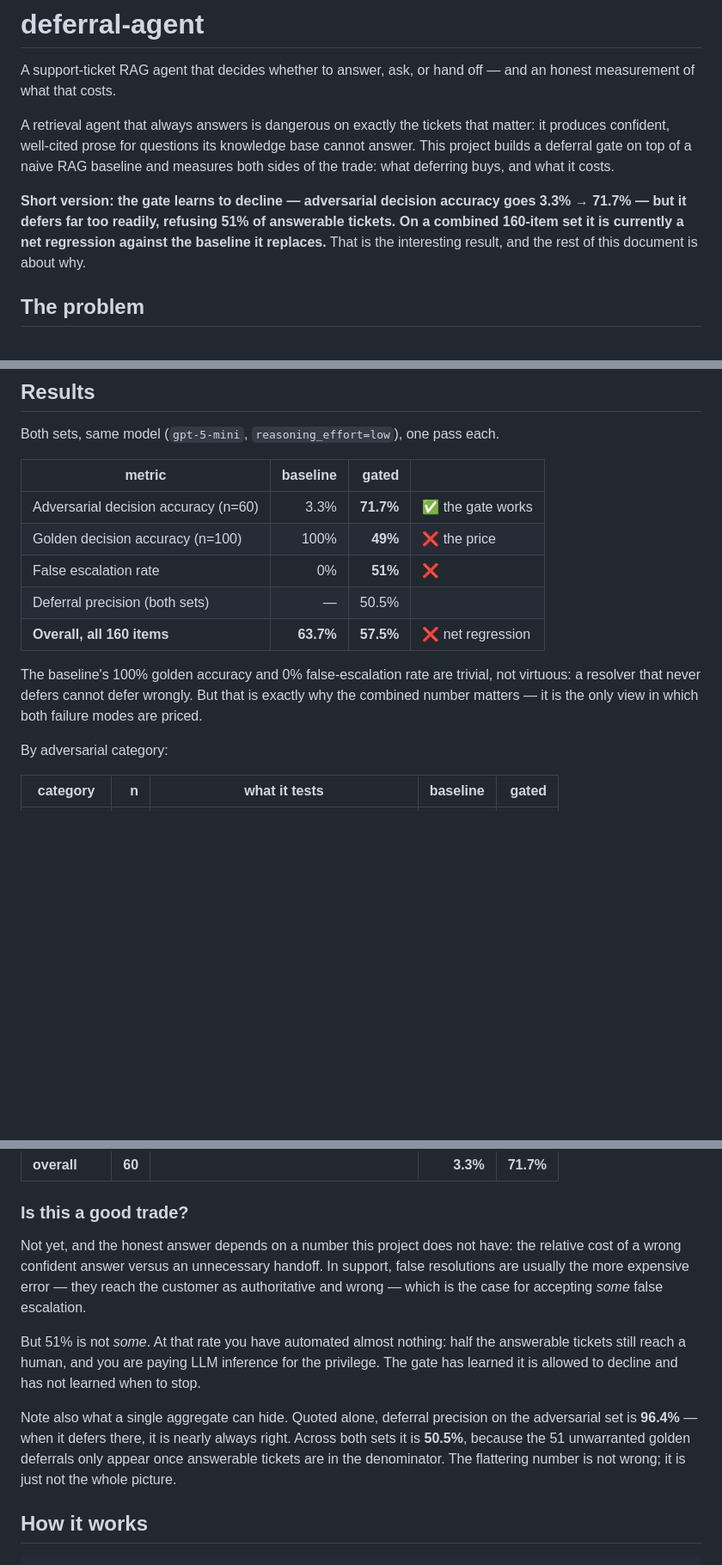
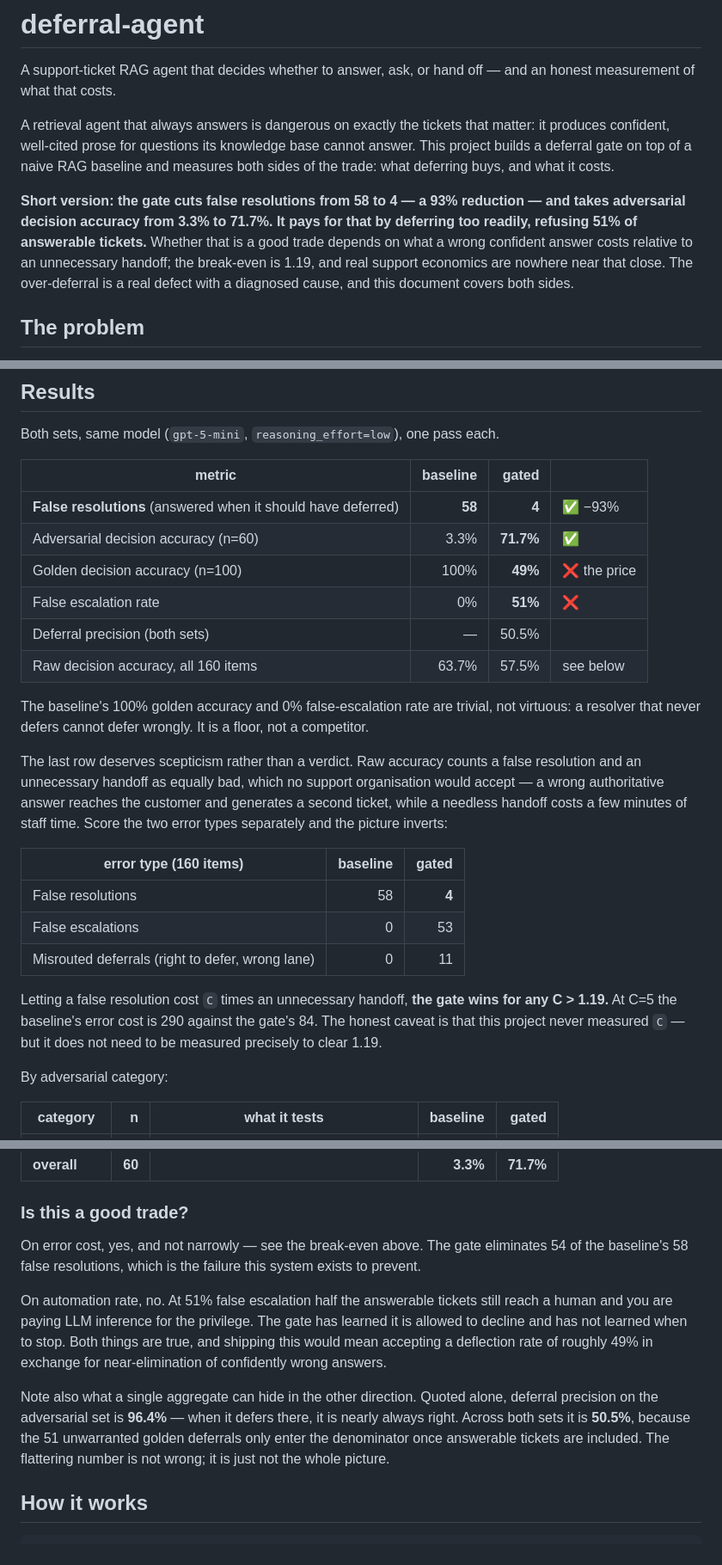
Before and after one commit to dubeysaurabh971-cloud/deferral-agent, a Markdown page: README.md, 3 parts joined by grey strips. Shown at 86% size. Rendered like a GitHub page; blank space fills up the shorter version.

Commit message:
docs: lead with false resolutions, not raw accuracy
Raw decision accuracy implicitly prices a wrong confident answer the same as an
unnecessary handoff. Nobody running a support queue accepts that, and leading
with it framed a 93% cut in false resolutions (58 -> 4) as a regression.

Adds the error-type breakdown and the break-even: the gate wins for any cost
ratio above 1.19. The 51% false escalation stays prominent -- it is a real
defect -- but it is now the price of the result rather than the headline.

Co-Authored-By: Claude Opus 5 (1M context) <noreply@anthropic.com>

```diff
--- a/README.md
+++ b/README.md
@@ -8,10 +8,12 @@ produces confident, well-cited prose for questions its knowledge base cannot ans
 project builds a deferral gate on top of a naive RAG baseline and measures both sides of the
 trade: what deferring buys, and what it costs.
 
-**Short version: the gate learns to decline — adversarial decision accuracy goes 3.3% → 71.7% —
-but it defers far too readily, refusing 51% of answerable tickets. On a combined 160-item set it
-is currently a net regression against the baseline it replaces.** That is the interesting
-result, and the rest of this document is about why.
+**Short version: the gate cuts false resolutions from 58 to 4 — a 93% reduction — and takes
+adversarial decision accuracy from 3.3% to 71.7%. It pays for that by deferring too readily,
+refusing 51% of answerable tickets.** Whether that is a good trade depends on what a wrong
+confident answer costs relative to an unnecessary handoff; the break-even is 1.19, and real
+support economics are nowhere near that close. The over-deferral is a real defect with a
+diagnosed cause, and this document covers both sides.
 
 ## The problem
 
@@ -29,15 +31,31 @@ Both sets, same model (`gpt-5-mini`, `reasoning_effort=low`), one pass each.
 
 | metric | baseline | gated | |
 |---|---:|---:|---|
-| Adversarial decision accuracy (n=60) | 3.3% | **71.7%** | ✅ the gate works |
+| **False resolutions** (answered when it should have deferred) | **58** | **4** | ✅ −93% |
+| Adversarial decision accuracy (n=60) | 3.3% | **71.7%** | ✅ |
 | Golden decision accuracy (n=100) | 100% | **49%** | ❌ the price |
 | False escalation rate | 0% | **51%** | ❌ |
 | Deferral precision (both sets) | — | 50.5% | |
-| **Overall, all 160 items** | **63.7%** | **57.5%** | ❌ net regression |
+| Raw decision accuracy, all 160 items | 63.7% | 57.5% | see below |
 
 The baseline's 100% golden accuracy and 0% false-escalation rate are trivial, not virtuous: a
-resolver that never defers cannot defer wrongly. But that is exactly why the combined number
-matters — it is the only view in which both failure modes are priced.
+resolver that never defers cannot defer wrongly. It is a floor, not a competitor.
+
+The last row deserves scepticism rather than a verdict. Raw accuracy counts a false resolution
+and an unnecessary handoff as equally bad, which no support organisation would accept — a wrong
+authoritative answer reaches the customer and generates a second ticket, while a needless handoff
+costs a few minutes of staff time. Score the two error types separately and the picture inverts:
+
+| error type (160 items) | baseline | gated |
+|---|---:|---:|
+| False resolutions | 58 | **4** |
+| False escalations | 0 | 53 |
+| Misrouted deferrals (right to defer, wrong lane) | 0 | 11 |
+
+Letting a false resolution cost `C` times an unnecessary handoff, **the gate wins for any
+C > 1.19.** At C=5 the baseline's error cost is 290 against the gate's 84. The honest caveat is
+that this project never measured `C` — but it does not need to be measured precisely to clear
+1.19.
 
 By adversarial category:
 
@@ -51,19 +69,19 @@ By adversarial category:
 
 ### Is this a good trade?
 
-Not yet, and the honest answer depends on a number this project does not have: the relative cost
-of a wrong confident answer versus an unnecessary handoff. In support, false resolutions are
-usually the more expensive error — they reach the customer as authoritative and wrong — which is
-the case for accepting *some* false escalation.
+On error cost, yes, and not narrowly — see the break-even above. The gate eliminates 54 of the
+baseline's 58 false resolutions, which is the failure this system exists to prevent.
 
-But 51% is not *some*. At that rate you have automated almost nothing: half the answerable
-tickets still reach a human, and you are paying LLM inference for the privilege. The gate has
-learned it is allowed to decline and has not learned when to stop.
+On automation rate, no. At 51% false escalation half the answerable tickets still reach a human
+and you are paying LLM inference for the privilege. The gate has learned it is allowed to decline
+and has not learned when to stop. Both things are true, and shipping this would mean accepting a
+deflection rate of roughly 49% in exchange for near-elimination of confidently wrong answers.
 
-Note also what a single aggregate can hide. Quoted alone, deferral precision on the adversarial
-set is **96.4%** — when it defers there, it is nearly always right. Across both sets it is
-**50.5%**, because the 51 unwarranted golden deferrals only appear once answerable tickets are in
-the denominator. The flattering number is not wrong; it is just not the whole picture.
+Note also what a single aggregate can hide in the other direction. Quoted alone, deferral
+precision on the adversarial set is **96.4%** — when it defers there, it is nearly always right.
+Across both sets it is **50.5%**, because the 51 unwarranted golden deferrals only enter the
+denominator once answerable tickets are included. The flattering number is not wrong; it is just
+not the whole picture.
 
 ## How it works
 
```
